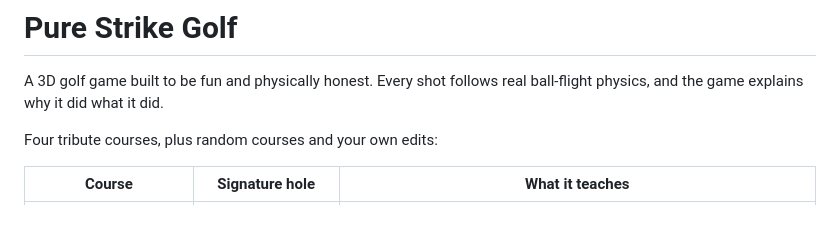
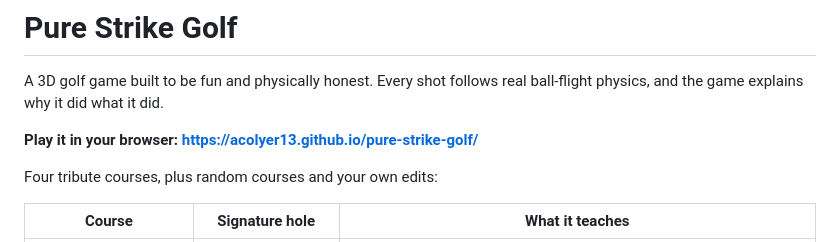
Before and after one commit to AColyer13/pure-strike-golf, a Markdown page: README.md, the part around the change. Rendered like a GitHub page; blank space fills up the shorter version.

Commit message:
README: link to the live GitHub Pages build
Co-Authored-By: Claude Opus 5.5 <noreply@anthropic.com>

```diff
--- a/README.md
+++ b/README.md
@@ -1,6 +1,8 @@
 # Pure Strike Golf
 
 A 3D golf game built to be fun and physically honest. Every shot follows real ball-flight physics, and the game explains why it did what it did.
+
+**Play it in your browser: https://acolyer13.github.io/pure-strike-golf/**
 
 Four tribute courses, plus random courses and your own edits:
 
```
